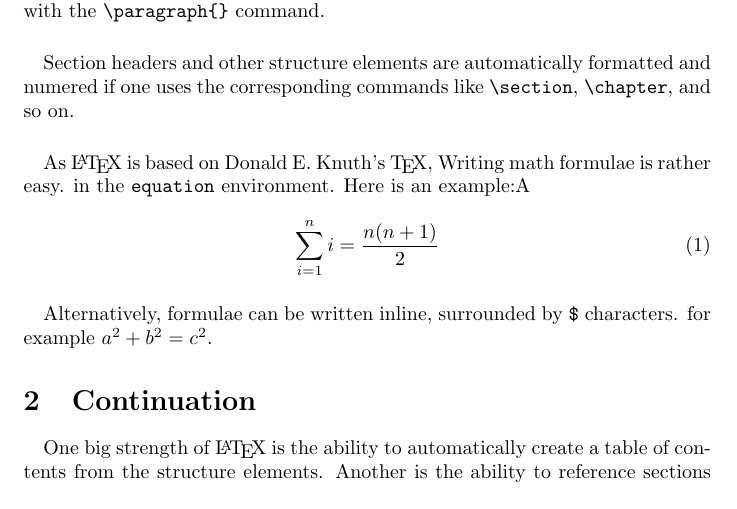
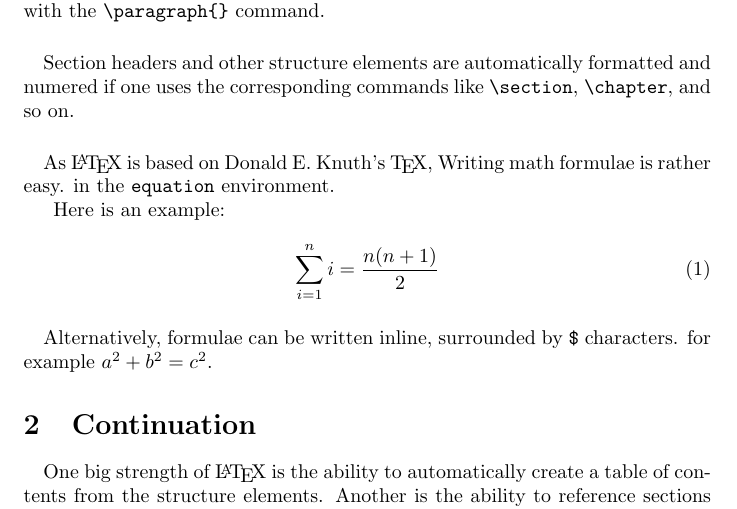
Before and after one commit to obnoxxx/latex-doc-example, a LaTeX paper (doc.tex): part of page 2 of 3, cut so that both start at the same text. Compiled offline with pdfLaTeX.

Commit message:
doc: some fix
Signed-off-by: Michael Adam <obnox@samba.org>

```diff
--- a/doc.tex
+++ b/doc.tex
@@ -64,7 +64,8 @@ so on.
 
 \paragraph{} As {\LaTeX} is based on Donald E. Knuth's\index{Knuth} {\TeX},
 Writing math\index{math} formulae\index{formulae} is rather easy. in the \verb+equation+ environment.
-Here is an example:A
+
+Here is an example:
 
 
 \begin{equation}
```
